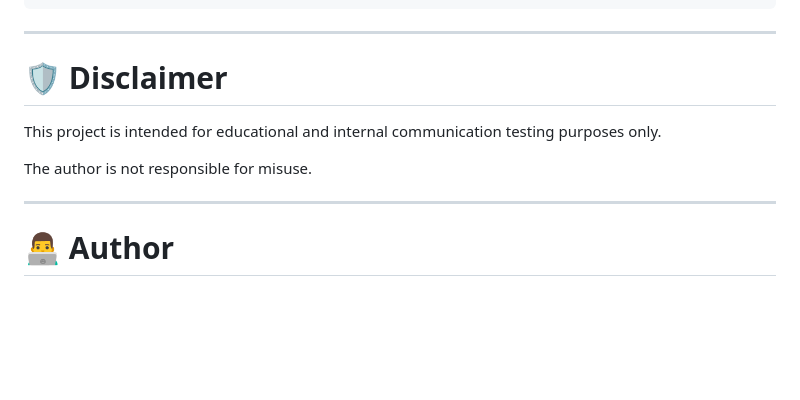
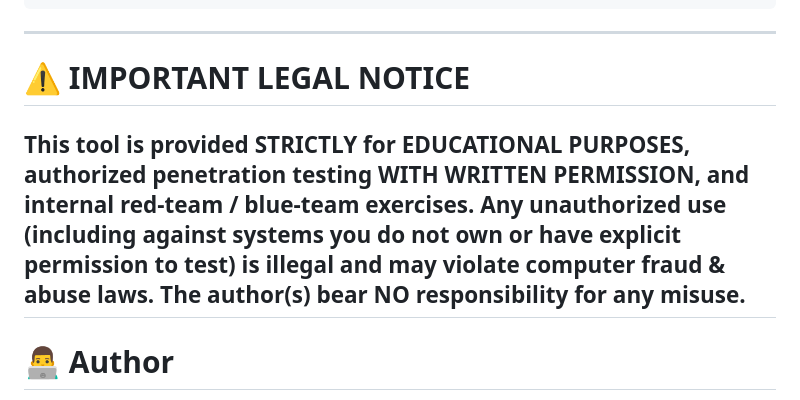
Before and after one commit to zohaibdevs/Tunnel-Session-Capture, a Markdown page: README.md, the part around the change. GitHub-like rendering; blank space fills up the shorter version.

Commit message:
LEGAL NOTICE

```diff
--- a/README.md
+++ b/README.md
@@ -125,13 +125,11 @@ Now Server is waiting for client
 
 ------------------------------------------------------------------------
 
-# 🛡 Disclaimer
+# ⚠️  IMPORTANT LEGAL NOTICE
 
-This project is intended for educational and internal communication
-testing purposes only.
-
-The author is not responsible for misuse.
-
+This tool is provided STRICTLY for EDUCATIONAL PURPOSES, authorized penetration testing WITH WRITTEN PERMISSION, and internal red-team / blue-team exercises.
+Any unauthorized use (including against systems you do not own or have explicit permission to test) is illegal and may violate computer fraud & abuse laws.
+The author(s) bear NO responsibility for any misuse.
 ------------------------------------------------------------------------
 
 # 👨‍💻 Author
```
